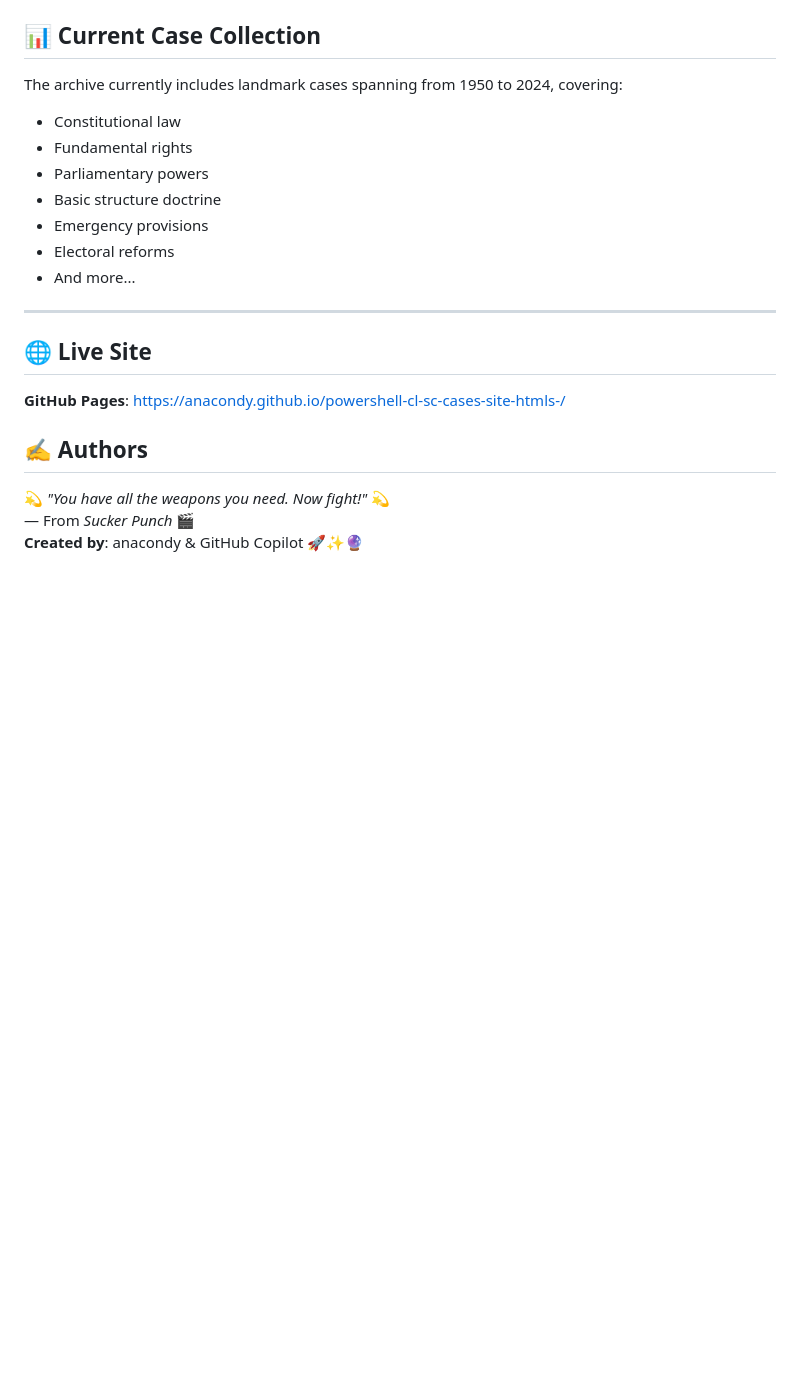
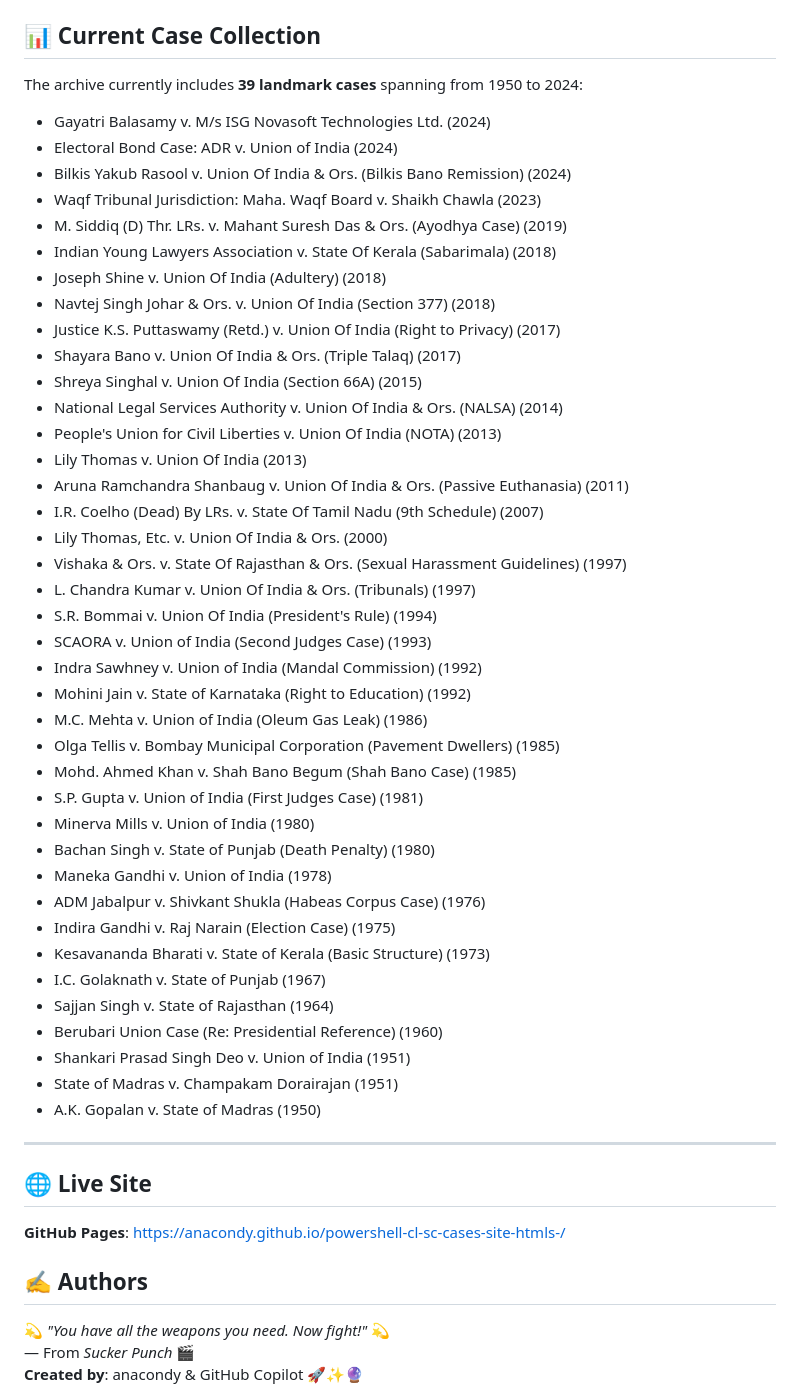
Before and after one commit to anacondy/powershell-cl-sc-cases-site-htmls-, a Markdown page: README.md, the part around the change. Drawn GitHub-style; blank space fills up the shorter version.

Commit message:
Update README with complete list of all 39 cases with years
Co-authored-by: anacondy <139140241+anacondy@users.noreply.github.com>

```diff
--- a/README.md
+++ b/README.md
@@ -198,14 +198,47 @@ This project is licensed under the MIT License - see the [LICENSE](LICENSE) file
 
 ## 📊 Current Case Collection
 
-The archive currently includes landmark cases spanning from 1950 to 2024, covering:
-- Constitutional law
-- Fundamental rights
-- Parliamentary powers
-- Basic structure doctrine
-- Emergency provisions
-- Electoral reforms
-- And more...
+The archive currently includes **39 landmark cases** spanning from 1950 to 2024:
+
+- Gayatri Balasamy v. M/s ISG Novasoft Technologies Ltd. (2024)
+- Electoral Bond Case: ADR v. Union of India (2024)
+- Bilkis Yakub Rasool v. Union Of India & Ors. (Bilkis Bano Remission) (2024)
+- Waqf Tribunal Jurisdiction: Maha. Waqf Board v. Shaikh Chawla (2023)
+- M. Siddiq (D) Thr. LRs. v. Mahant Suresh Das & Ors. (Ayodhya Case) (2019)
+- Indian Young Lawyers Association v. State Of Kerala (Sabarimala) (2018)
+- Joseph Shine v. Union Of India (Adultery) (2018)
+- Navtej Singh Johar & Ors. v. Union Of India (Section 377) (2018)
+- Justice K.S. Puttaswamy (Retd.) v. Union Of India (Right to Privacy) (2017)
+- Shayara Bano v. Union Of India & Ors. (Triple Talaq) (2017)
+- Shreya Singhal v. Union Of India (Section 66A) (2015)
+- National Legal Services Authority v. Union Of India & Ors. (NALSA) (2014)
+- People's Union for Civil Liberties v. Union Of India (NOTA) (2013)
+- Lily Thomas v. Union Of India (2013)
+- Aruna Ramchandra Shanbaug v. Union Of India & Ors. (Passive Euthanasia) (2011)
+- I.R. Coelho (Dead) By LRs. v. State Of Tamil Nadu (9th Schedule) (2007)
+- Lily Thomas, Etc. v. Union Of India & Ors. (2000)
+- Vishaka & Ors. v. State Of Rajasthan & Ors. (Sexual Harassment Guidelines) (1997)
+- L. Chandra Kumar v. Union Of India & Ors. (Tribunals) (1997)
+- S.R. Bommai v. Union Of India (President's Rule) (1994)
+- SCAORA v. Union of India (Second Judges Case) (1993)
+- Indra Sawhney v. Union of India (Mandal Commission) (1992)
+- Mohini Jain v. State of Karnataka (Right to Education) (1992)
+- M.C. Mehta v. Union of India (Oleum Gas Leak) (1986)
+- Olga Tellis v. Bombay Municipal Corporation (Pavement Dwellers) (1985)
+- Mohd. Ahmed Khan v. Shah Bano Begum (Shah Bano Case) (1985)
+- S.P. Gupta v. Union of India (First Judges Case) (1981)
+- Minerva Mills v. Union of India (1980)
+- Bachan Singh v. State of Punjab (Death Penalty) (1980)
+- Maneka Gandhi v. Union of India (1978)
+- ADM Jabalpur v. Shivkant Shukla (Habeas Corpus Case) (1976)
+- Indira Gandhi v. Raj Narain (Election Case) (1975)
+- Kesavananda Bharati v. State of Kerala (Basic Structure) (1973)
+- I.C. Golaknath v. State of Punjab (1967)
+- Sajjan Singh v. State of Rajasthan (1964)
+- Berubari Union Case (Re: Presidential Reference) (1960)
+- Shankari Prasad Singh Deo v. Union of India (1951)
+- State of Madras v. Champakam Dorairajan (1951)
+- A.K. Gopalan v. State of Madras (1950)
 
 ---
 
```
